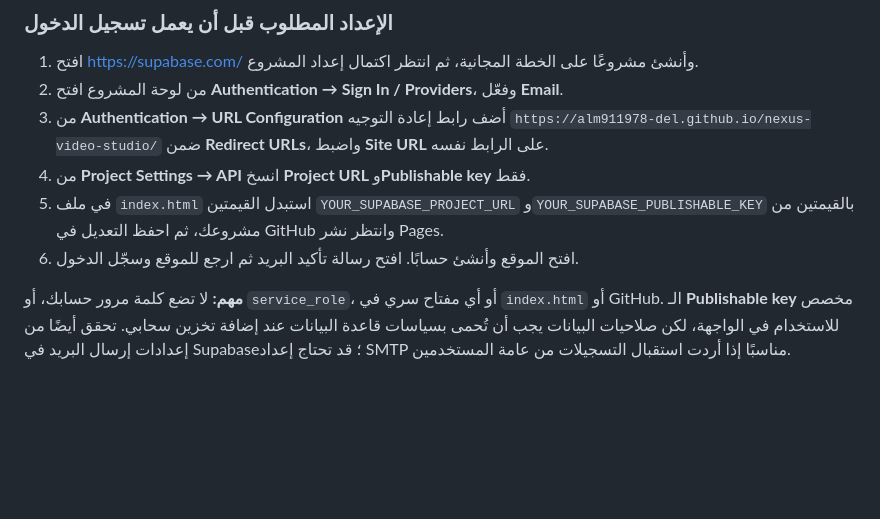
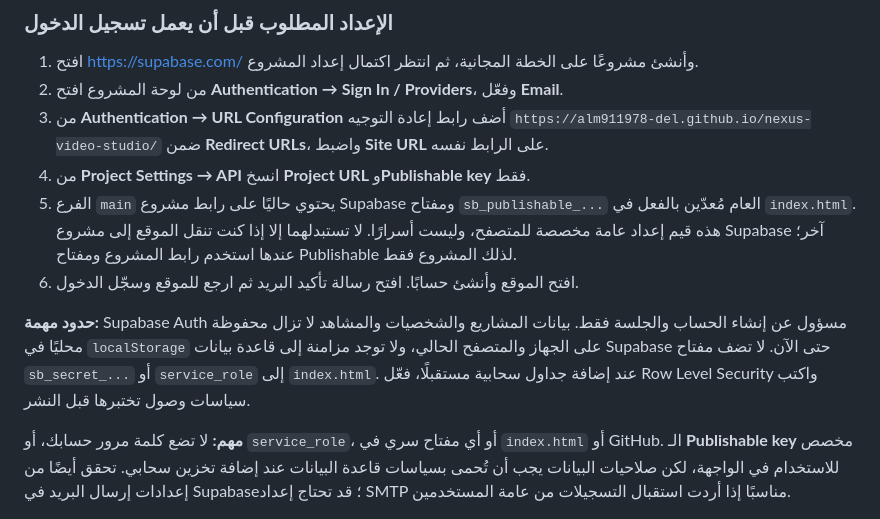
Before and after one commit to alm911978-del/nexus-video-studio, a Markdown page: README.md, the part around the change. GitHub-like rendering; blank space fills up the shorter version.

Commit message:
docs: align Supabase setup guide with current main configuration

```diff
--- a/README.md
+++ b/README.md
@@ -23,8 +23,10 @@
 2. من لوحة المشروع افتح **Authentication → Sign In / Providers**، وفعّل **Email**.
 3. من **Authentication → URL Configuration** أضف رابط إعادة التوجيه `https://alm911978-del.github.io/nexus-video-studio/` ضمن **Redirect URLs**، واضبط **Site URL** على الرابط نفسه.
 4. من **Project Settings → API** انسخ **Project URL** و**Publishable key** فقط.
-5. في ملف `index.html` استبدل القيمتين `YOUR_SUPABASE_PROJECT_URL` و`YOUR_SUPABASE_PUBLISHABLE_KEY` بالقيمتين من مشروعك، ثم احفظ التعديل في GitHub وانتظر نشر Pages.
+5. الفرع `main` يحتوي حاليًا على رابط مشروع Supabase ومفتاح `sb_publishable_...` العام مُعدّين بالفعل في `index.html`. هذه قيم إعداد عامة مخصصة للمتصفح، وليست أسرارًا. لا تستبدلهما إلا إذا كنت تنقل الموقع إلى مشروع Supabase آخر؛ عندها استخدم رابط المشروع ومفتاح Publishable لذلك المشروع فقط.
 6. افتح الموقع وأنشئ حسابًا. افتح رسالة تأكيد البريد ثم ارجع للموقع وسجّل الدخول.
+
+**حدود مهمة:** Supabase Auth مسؤول عن إنشاء الحساب والجلسة فقط. بيانات المشاريع والشخصيات والمشاهد لا تزال محفوظة محليًا في `localStorage` على الجهاز والمتصفح الحالي، ولا توجد مزامنة إلى قاعدة بيانات Supabase حتى الآن. لا تضف مفتاح `sb_secret_...` أو `service_role` إلى `index.html`. عند إضافة جداول سحابية مستقبلًا، فعّل Row Level Security واكتب سياسات وصول تختبرها قبل النشر.
 
 **مهم:** لا تضع كلمة مرور حسابك، أو `service_role`، أو أي مفتاح سري في `index.html` أو GitHub. الـ **Publishable key** مخصص للاستخدام في الواجهة، لكن صلاحيات البيانات يجب أن تُحمى بسياسات قاعدة البيانات عند إضافة تخزين سحابي. تحقق أيضًا من إعدادات إرسال البريد في Supabase؛ قد تحتاج إعداد SMTP مناسبًا إذا أردت استقبال التسجيلات من عامة المستخدمين.
 
```
